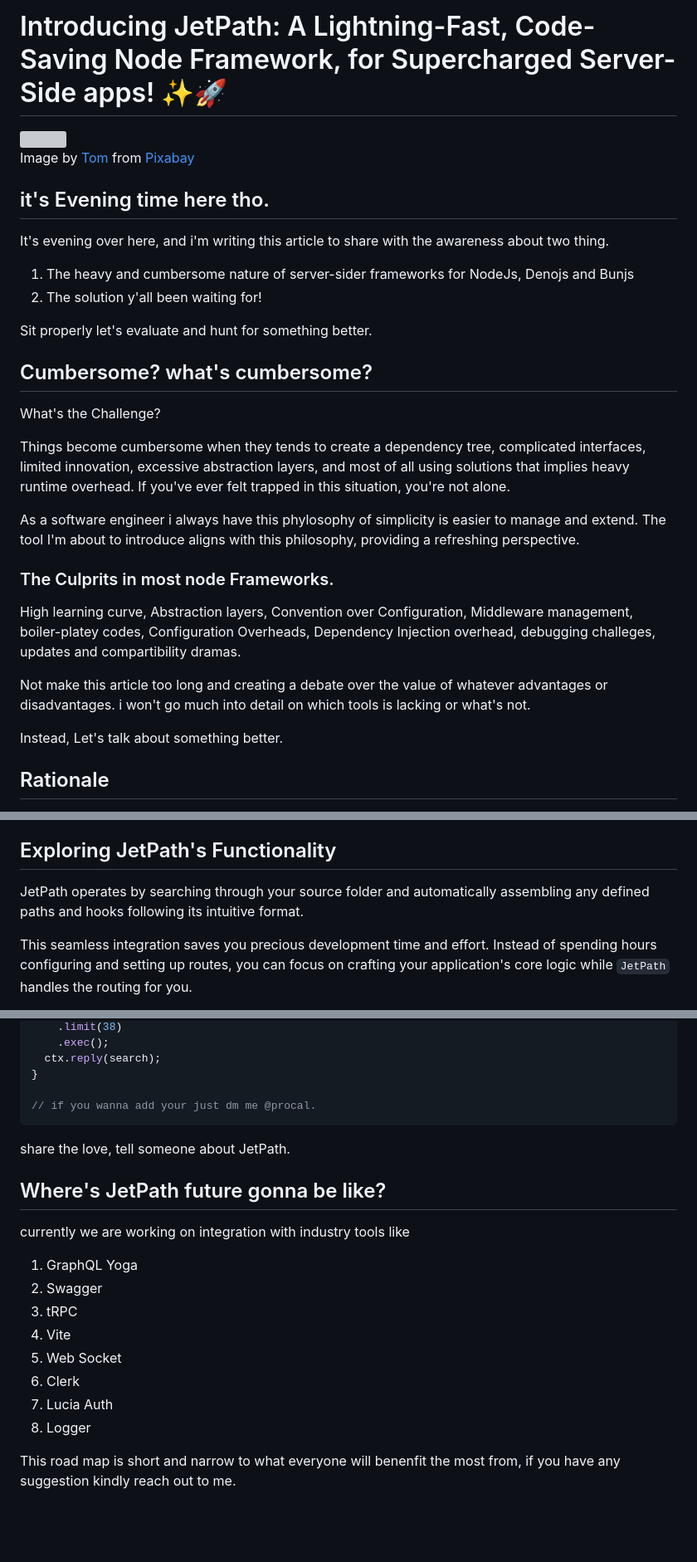
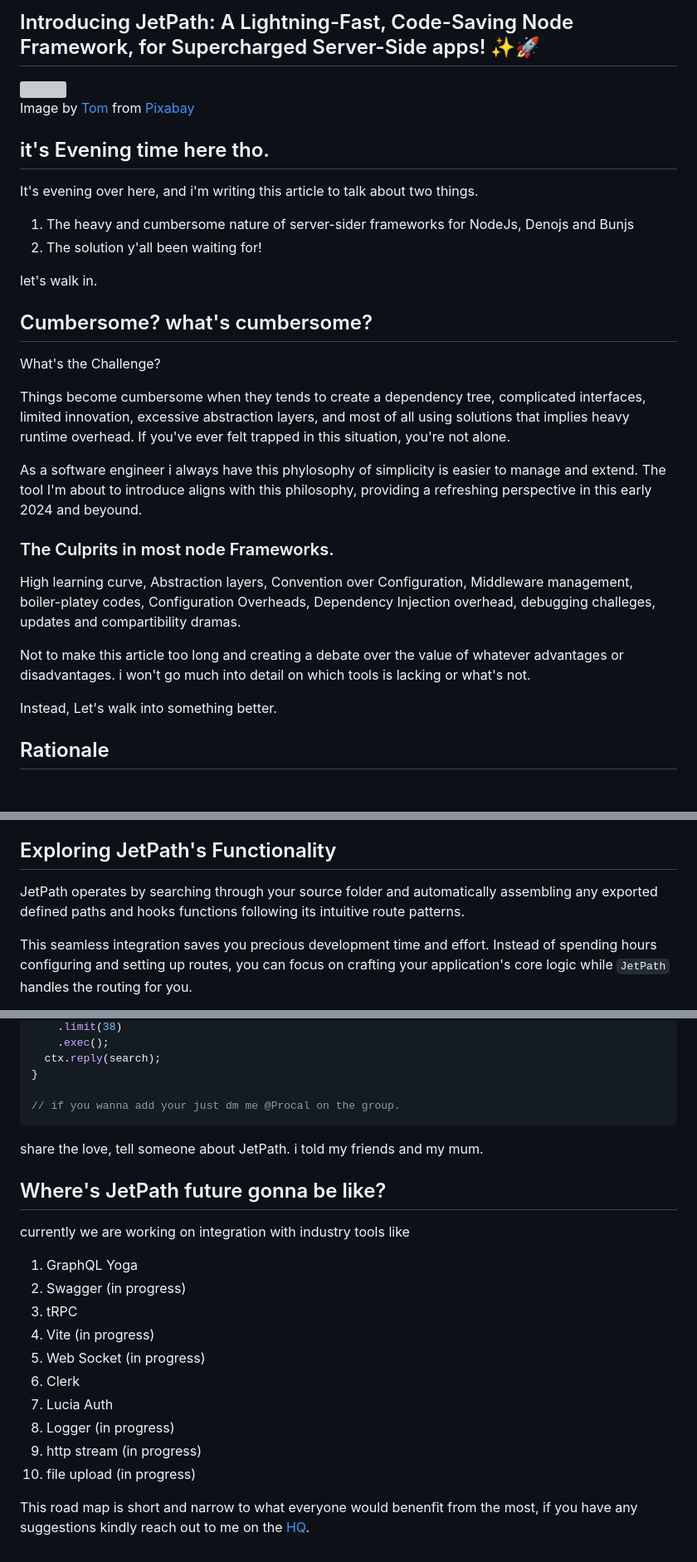
Before and after one commit to Uiedbook/JetPath, a Markdown page: blogpost1.md, 3 parts joined by grey strips. Shown at 83% size. Drawn GitHub-style; blank space fills up the shorter version; grey boxes are pictures that could not be loaded.

````diff
--- a/blogpost1.md
+++ b/blogpost1.md
@@ -1,4 +1,4 @@
-# Introducing JetPath: A Lightning-Fast, Code-Saving Node Framework, for Supercharged Server-Side apps! ✨🚀
+## Introducing JetPath: A Lightning-Fast, Code-Saving Node Framework, for Supercharged Server-Side apps! ✨🚀
 
 <img src="sunset.jpg" />
 
@@ -6,12 +6,12 @@ Image by <a href="https://pixabay.com/users/analogicus-8164369/?utm_source=link-
 
 ## it's Evening time here tho.
 
-It's evening over here, and i'm writing this article to share with the awareness about two thing.
+It's evening over here, and i'm writing this article to talk about two things.
 
 1. The heavy and cumbersome nature of server-sider frameworks for NodeJs, Denojs and Bunjs
 2. The solution y'all been waiting for!
 
-Sit properly let's evaluate and hunt for something better.
+let's walk in.
 
 ## Cumbersome? what's cumbersome?
 
@@ -19,15 +19,15 @@ What's the Challenge?
 
 Things become cumbersome when they tends to create a dependency tree, complicated interfaces, limited innovation, excessive abstraction layers, and most of all using solutions that implies heavy runtime overhead. If you've ever felt trapped in this situation, you're not alone.
 
-As a software engineer i always have this phylosophy of simplicity is easier to manage and extend. The tool I'm about to introduce aligns with this philosophy, providing a refreshing perspective.
+As a software engineer i always have this phylosophy of simplicity is easier to manage and extend. The tool I'm about to introduce aligns with this philosophy, providing a refreshing perspective in this early 2024 and beyound.
 
 ### The Culprits in most node Frameworks.
 
 High learning curve, Abstraction layers, Convention over Configuration, Middleware management, boiler-platey codes, Configuration Overheads, Dependency Injection overhead, debugging challeges, updates and compartibility dramas.
 
-Not make this article too long and creating a debate over the value of whatever advantages or disadvantages. i won't go much into detail on which tools is lacking or what's not.
+Not to make this article too long and creating a debate over the value of whatever advantages or disadvantages. i won't go much into detail on which tools is lacking or what's not.
 
-Instead, Let's talk about something better.
+Instead, Let's walk into something better.
 
 ## Rationale
 
@@ -67,7 +71,7 @@ Our Telegram group, comprised of passionate minds, is dedicated to making the we
 
 ## Exploring JetPath's Functionality
 
-JetPath operates by searching through your source folder and automatically assembling any defined paths and hooks following its intuitive format.
+JetPath operates by searching through your source folder and automatically assembling any exported defined paths and hooks functions following its intuitive route patterns.
 
 This seamless integration saves you precious development time and effort. Instead of spending hours configuring and setting up routes, you can focus on crafting your application's core logic while `JetPath` handles the routing for you.
 
@@ -251,22 +253,24 @@ export async function Get_products_search$query(ctx: AppCTXType) {
   ctx.reply(search);
 }
 
-// if you wanna add your just dm me @procal.
+// if you wanna add your just dm me @Procal on the group.
 ```
 
-share the love, tell someone about JetPath.
+share the love, tell someone about JetPath. i told my friends and my mum.
 
 ## Where's JetPath future gonna be like?
 
 currently we are working on integration with industry tools like
 
 1. GraphQL Yoga
-2. Swagger
+2. Swagger (in progress)
 3. tRPC
-4. Vite
-5. Web Socket
+4. Vite (in progress)
+5. Web Socket (in progress)
 6. Clerk
 7. Lucia Auth
-8. Logger
+8. Logger (in progress)
+9. http stream (in progress)
+10. file upload (in progress)
 
-This road map is short and narrow to what everyone will benenfit the most from, if you have any suggestion kindly reach out to me.
+This road map is short and narrow to what everyone would benenfit from the most, if you have any suggestions kindly reach out to me on the [HQ](https://t.me/uiedbookHQ).
````
Also changed, not shown: other parts of blogpost1.md (+14 -12 lines).
